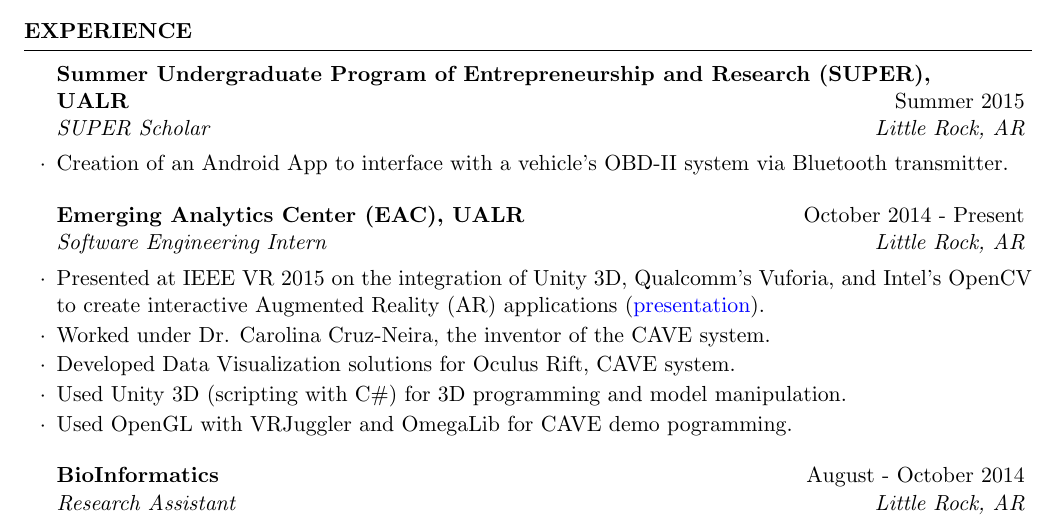
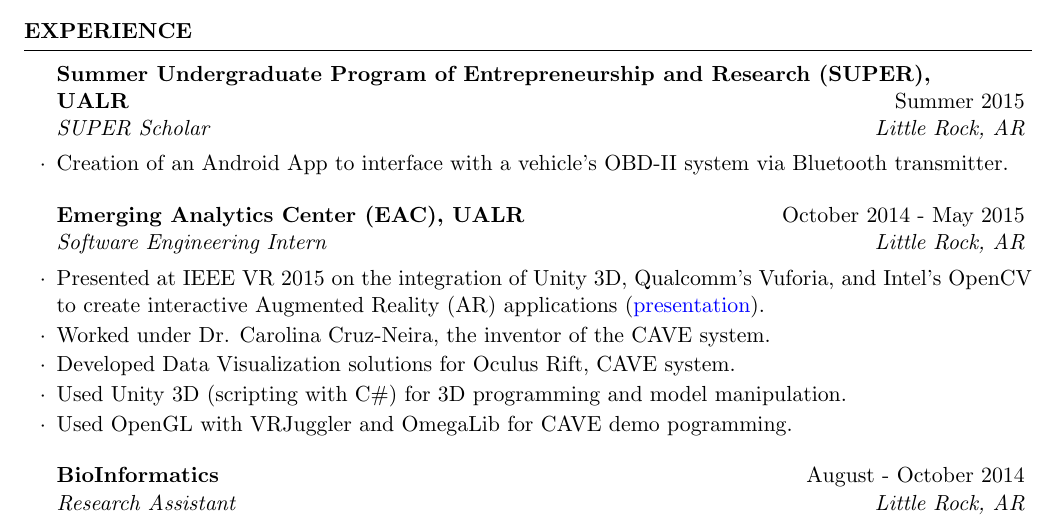
Before and after one commit to cptaffe/resume, a LaTeX CV (resume.tex): part of page 1 of 3, cut so that both start at the same text. Compiled offline with pdfLaTeX.

Commit message:
update resume

```diff
--- a/resume.tex
+++ b/resume.tex
@@ -43,7 +43,7 @@
 \end{rSubsection}
 
 % Emerging Analytics Center
-\begin{rSubsection}{Emerging Analytics Center (EAC), UALR}{October 2014 - Present}{Software Engineering Intern}{Little Rock, AR}
+\begin{rSubsection}{Emerging Analytics Center (EAC), UALR}{October 2014 - May 2015}{Software Engineering Intern}{Little Rock, AR}
 	\item Presented at IEEE VR 2015 on the integration of Unity 3D, Qualcomm's Vuforia, and Intel's OpenCV to create interactive Augmented Reality (AR) applications (\href{http://byteflame.org/ieee_vr/}{presentation}{}).
 	\item Worked under Dr. Carolina Cruz-Neira, the inventor of the CAVE system.
 	\item Developed Data Visualization solutions for Oculus Rift, CAVE system.
```
Also changed, not shown: resume.pdf.
